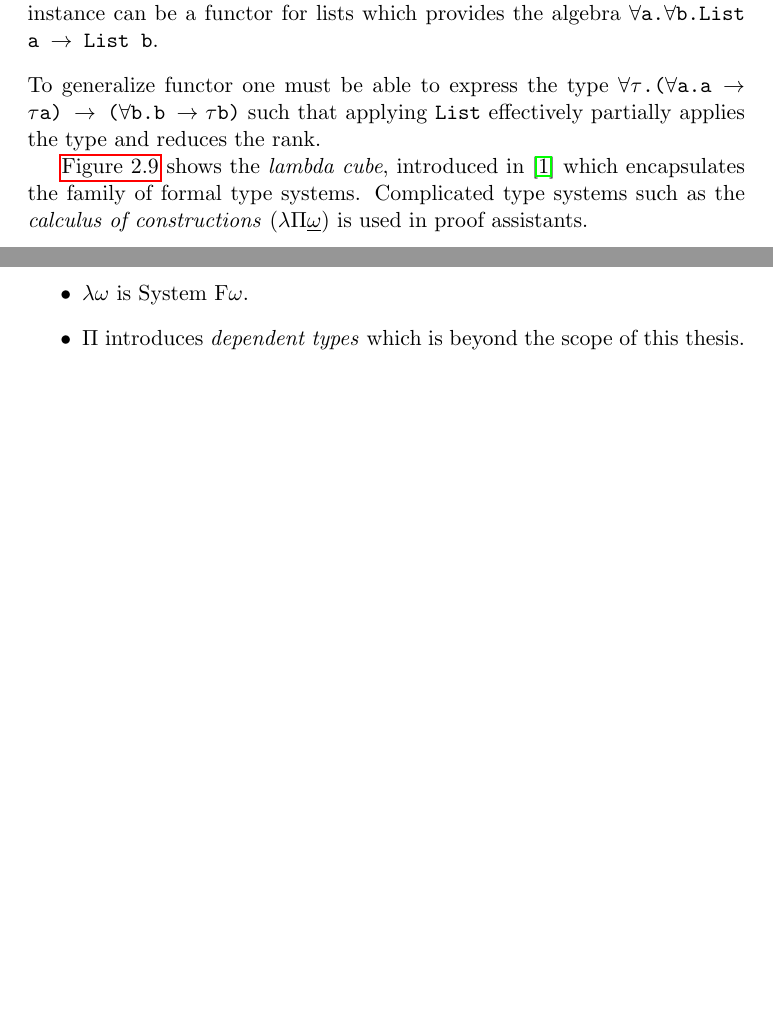
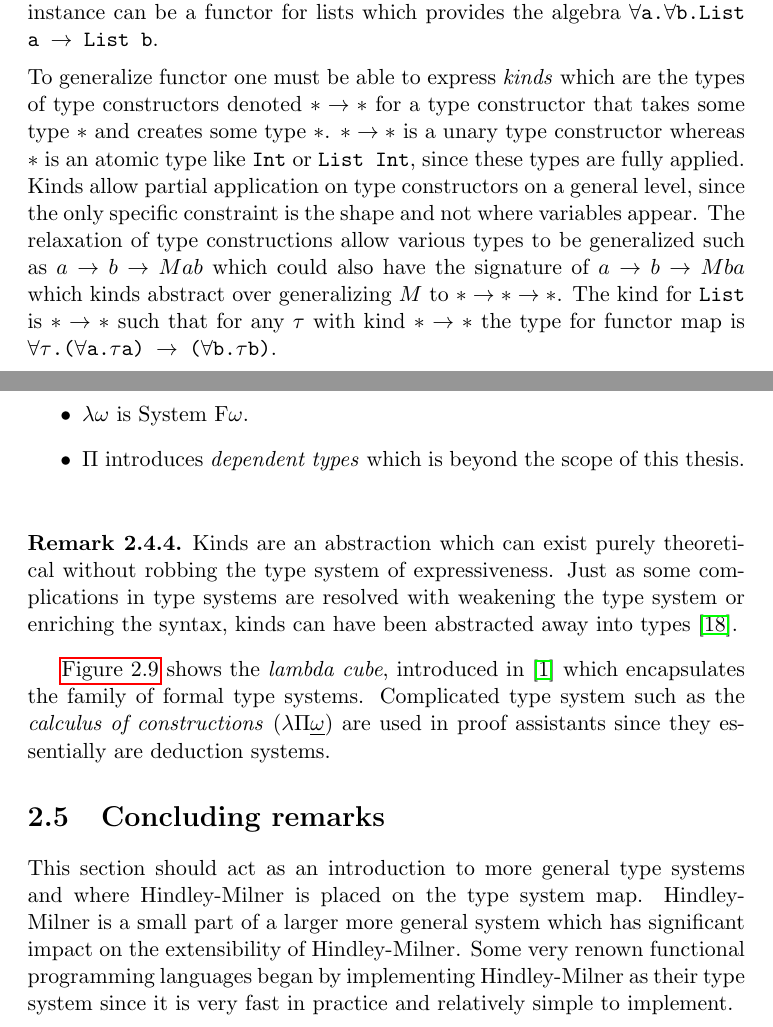
Before and after one commit to ValdemarGr/masters, a LaTeX thesis (thesis/main.tex, which reads thesis/validation/typing.tex): two parts of pages 28 and 29 of 57 before the commit and two parts of pages 29 and 30 of 58 after it, joined at a grey line, cut so that both start at the same text, the shorter picture padded with empty space. Compiled offline with pdfLaTeX.

Commit message:
thesis stuff

```diff
--- a/thesis/validation/typing.tex
+++ b/thesis/validation/typing.tex
@@ -804,7 +804,15 @@ For instance a general purpose \textit{functor} is implementable and usable with
 \begin{remark}
     A functor is a mapping between two categories, which for instance can be a functor for lists which provides the algebra \texttt{$\forall$a.$\forall$b.List a $\rightarrow$ List b}.
 \end{remark}
-\noindent To generalize functor one must be able to express the type \texttt{$\forall\tau$.($\forall$a.a $\rightarrow$ $\tau$a) $\rightarrow$ ($\forall$b.b $\rightarrow \tau$b)} such that applying \texttt{List} effectively partially applies the type and reduces the rank.
+\noindent To generalize functor one must be able to express \textit{kinds} which are the types of type constructors denoted $* \rightarrow *$ for a type constructor that takes some type $*$ and creates some type $*$.
+$* \rightarrow *$ is a unary type constructor whereas $*$ is an atomic type like \texttt{Int} or \texttt{List Int}, since these types are fully applied.
+Kinds allow partial application on type constructors on a general level, since the only specific constraint is the shape and not where variables appear.
+The relaxation of type constructions allow various types to be generalized such as $a \rightarrow b \rightarrow M a b$ which could also have the signature of $a \rightarrow b \rightarrow M b a$ which kinds abstract over generalizing $M$ to $* \rightarrow * \rightarrow *$.
+The kind for \texttt{List} is $* \rightarrow *$ such that for any $\tau$ with kind $* \rightarrow *$ the type for functor map is \texttt{$\forall\tau$.($\forall$a.$\tau$a) $\rightarrow$ ($\forall$b.$\tau$b)}.
+\begin{remark}
+    Kinds are an abstraction which can exist purely theoretical without robbing the type system of expressiveness.
+    Just as some complications in type systems are resolved with weakening the type system or enriching the syntax, kinds can have been abstracted away into types~\cite{weirich2013system}.
+\end{remark}
 
 \begin{figure}
     \centering
@@ -845,7 +853,11 @@ For instance a general purpose \textit{functor} is implementable and usable with
     \label{lambdacube}
 \end{figure}
 \autoref{lambdacube} shows the \textit{lambda cube}, introduced in \cite{barendregt1991introduction} which encapsulates the family of formal type systems.
-Complicated type systems such as the \textit{calculus of constructions} ($\lambda\Pi\underline{\omega}$) is used in proof assistants.
+Complicated type system such as the \textit{calculus of constructions} ($\lambda\Pi\underline{\omega}$) are used in proof assistants since they essentially are deduction systems.
+\section{Concluding remarks}
+This section should act as an introduction to more general type systems and where Hindley-Milner is placed on the type system map.
+Hindley-Milner is a small part of a larger more general system which has significant impact on the extensibility of Hindley-Milner.
+Some very renown functional programming languages began by implementing Hindley-Milner as their type system since it is very fast in practice and relatively simple to implement.
 
 
 
```
Also changed, not shown: thesis/bib.bib (+10 -0 lines), thesis/evaluation/evaluation.tex (+1 -0 lines), thesis/prerequisites/prerequisites.tex (+2 -1 lines), thesis/main.pdf.
